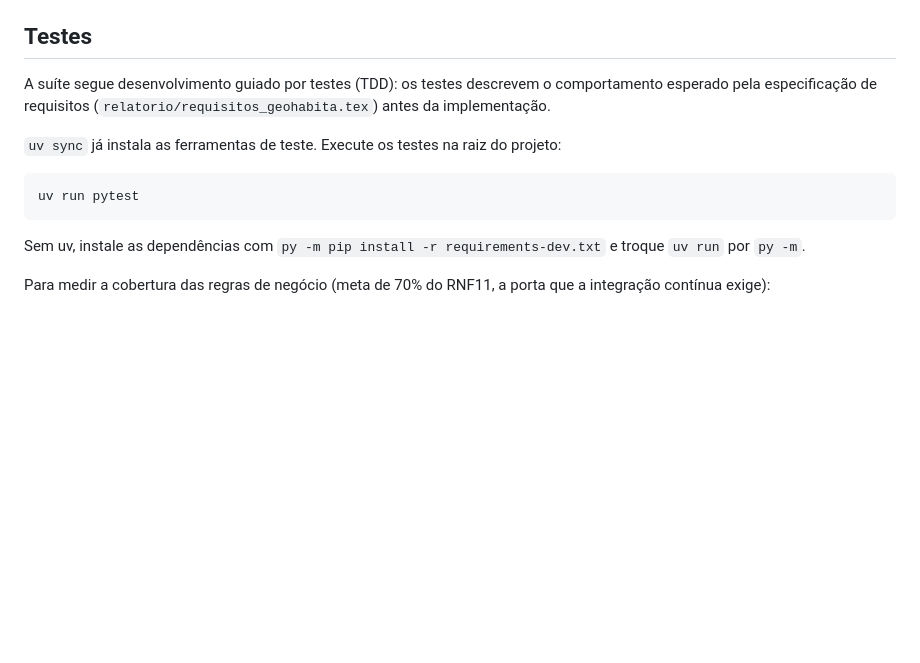
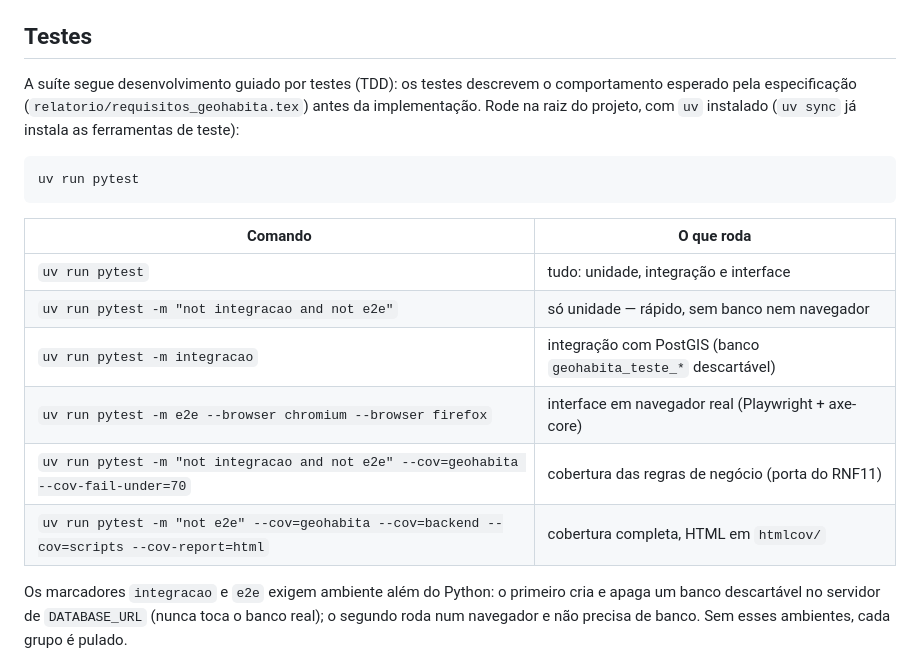
Before and after one commit to DanielaMunizSouza/pi2-indicadores-seguranca-publica, a Markdown page: README.md, the part around one of its changes. Drawn GitHub-style; blank space fills up the shorter version.

````diff
--- a/README.md
+++ b/README.md
@@ -122,15 +122,26 @@ O workflow `.github/workflows/ci.yml` roda a cada push e pull request, com Pytho
 
 ## Testes
 
-A suíte segue desenvolvimento guiado por testes (TDD): os testes descrevem o comportamento esperado pela especificação de requisitos (`relatorio/requisitos_geohabita.tex`) antes da implementação.
-
-`uv sync` já instala as ferramentas de teste. Execute os testes na raiz do projeto:
+A suíte segue desenvolvimento guiado por testes (TDD): os testes descrevem o
+comportamento esperado pela especificação (`relatorio/requisitos_geohabita.tex`)
+antes da implementação. Rode na raiz do projeto, com `uv` instalado (`uv sync` já
+instala as ferramentas de teste):
 
 ```bash
 uv run pytest
 ```
 
-Sem uv, instale as dependências com `py -m pip install -r requirements-dev.txt` e troque `uv run` por `py -m`.
+| Comando | O que roda |
+|---|---|
+| `uv run pytest` | tudo: unidade, integração e interface |
+| `uv run pytest -m "not integracao and not e2e"` | só unidade — rápido, sem banco nem navegador |
+| `uv run pytest -m integracao` | integração com PostGIS (banco `geohabita_teste_*` descartável) |
+| `uv run pytest -m e2e --browser chromium --browser firefox` | interface em navegador real (Playwright + axe-core) |
+| `uv run pytest -m "not integracao and not e2e" --cov=geohabita --cov-fail-under=70` | cobertura das regras de negócio (porta do RNF11) |
+| `uv run pytest -m "not e2e" --cov=geohabita --cov=backend --cov=scripts --cov-report=html` | cobertura completa, HTML em `htmlcov/` |
 
-Para medir a cobertura das regras de negócio (meta de 70% do RNF11, a porta que a integração contínua exige):
+Os marcadores `integracao` e `e2e` exigem ambiente além do Python: o primeiro
+cria e apaga um banco descartável no servidor de `DATABASE_URL` (nunca toca o
+banco real); o segundo roda num navegador e não precisa de banco. Sem esses
+ambientes, cada grupo é pulado.
 
````
Also changed, not shown: other parts of README.md (+3 -19 lines), 1 other file.
